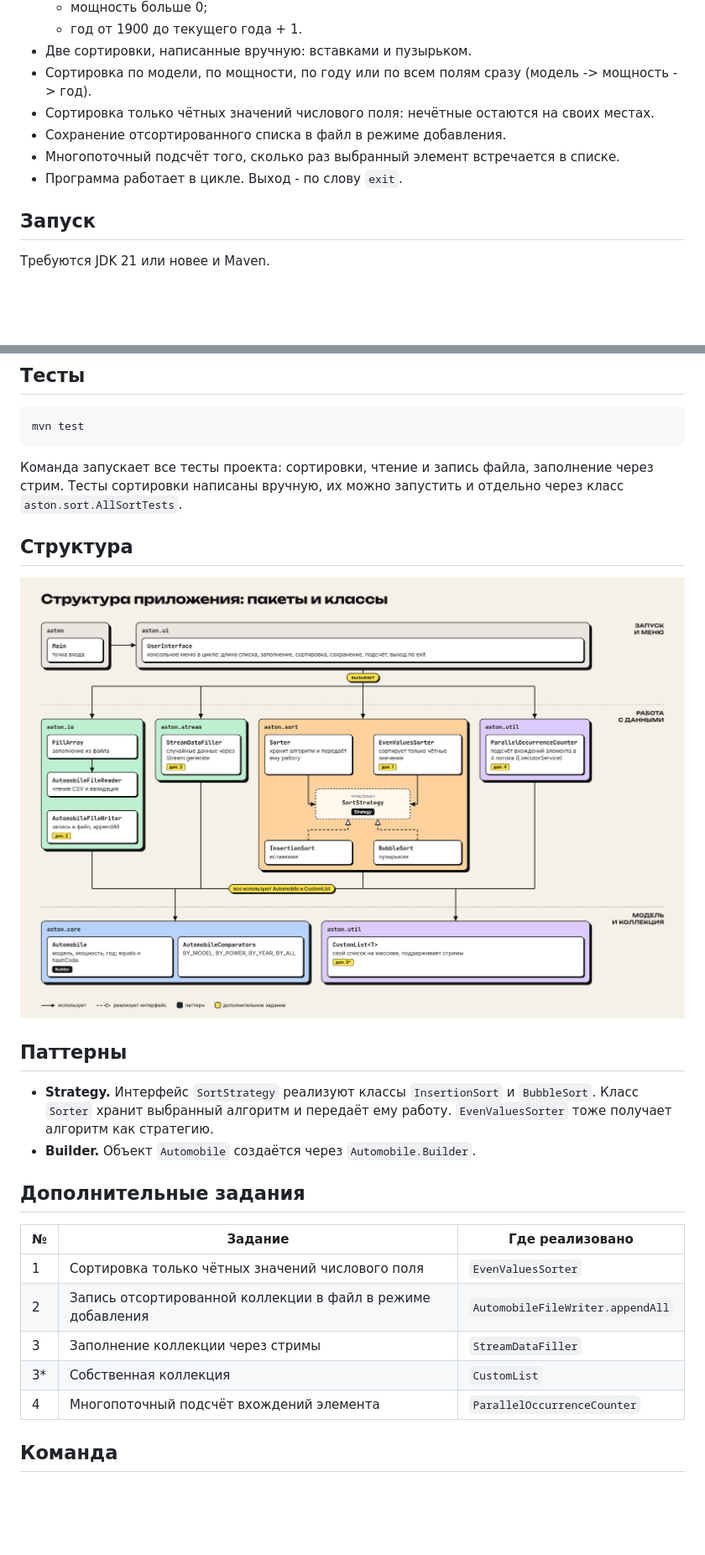
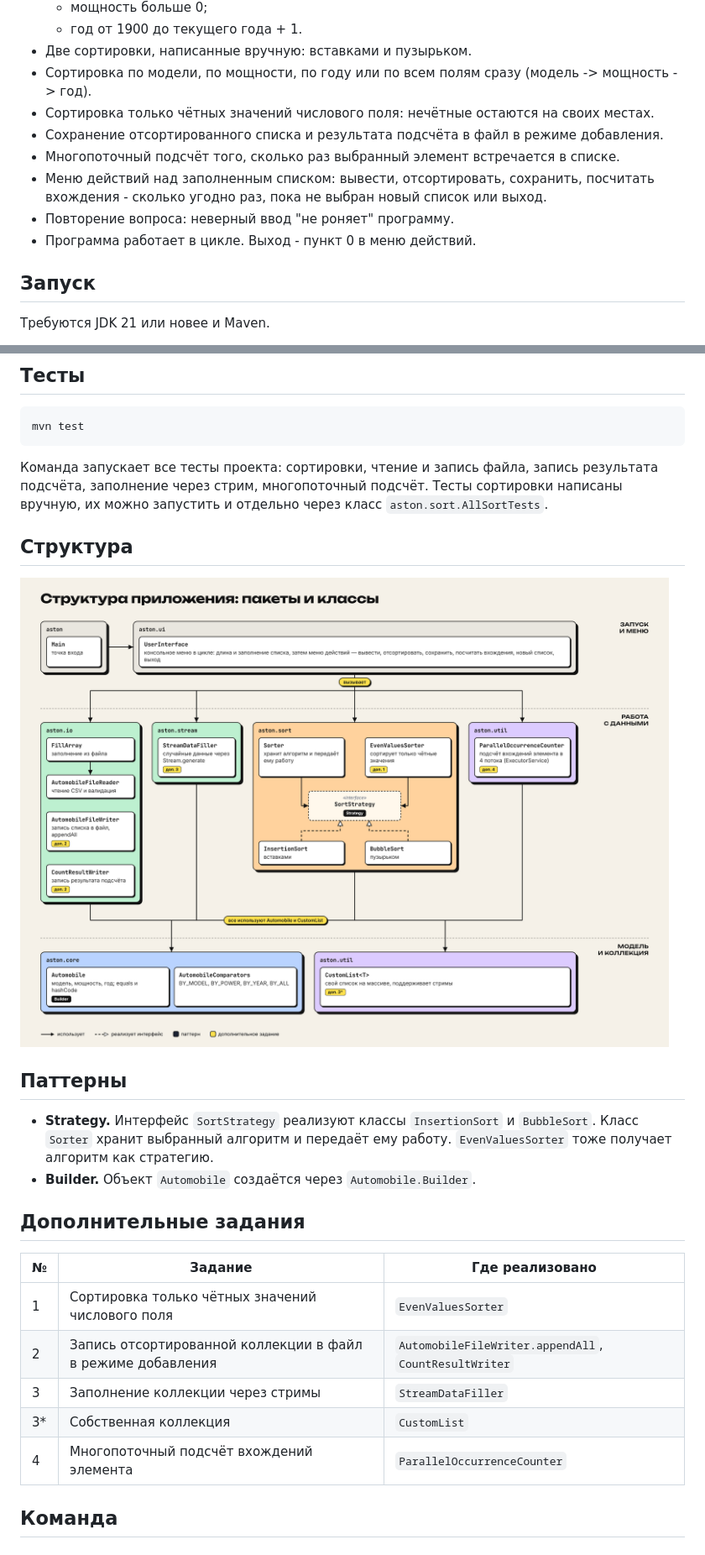
Before and after one commit to AliyaShafieva/ASTON_Sorting_Project, a Markdown page: README.md, 2 parts joined by grey strips. Shown at 84% size. GitHub-like rendering; pictures changed too: docs/structure.png; blank space fills up the shorter version.

Commit message:
Обновлены схемы и readme файл под актуальную версию программы

````diff
--- a/README.md
+++ b/README.md
@@ -15,9 +15,12 @@
 - Две сортировки, написанные вручную: вставками и пузырьком.
 - Сортировка по модели, по мощности, по году или по всем полям сразу (модель -> мощность -> год).
 - Сортировка только чётных значений числового поля: нечётные остаются на своих местах.
-- Сохранение отсортированного списка в файл в режиме добавления.
+- Сохранение отсортированного списка и результата подсчёта в файл в режиме добавления.
 - Многопоточный подсчёт того, сколько раз выбранный элемент встречается в списке.
-- Программа работает в цикле. Выход - по слову `exit`.
+- Меню действий над заполненным списком: вывести, отсортировать, сохранить, посчитать
+вхождения - сколько угодно раз, пока не выбран новый список или выход.
+- Повторение вопроса: неверный ввод "не роняет" программу.
+- Программа работает в цикле. Выход - пункт 0 в меню действий.
 
 ## Запуск
 
@@ -44,7 +47,8 @@ Audi A4;190;2019
 mvn test
 ```
 
-Команда запускает все тесты проекта: сортировки, чтение и запись файла, заполнение через стрим.
+Команда запускает все тесты проекта: сортировки, чтение и запись файла, запись результата подсчёта,
+заполнение через стрим, многопоточный подсчёт.
 Тесты сортировки написаны вручную, их можно запустить и отдельно через класс `aston.sort.AllSortTests`.
 
 ## Структура
@@ -60,13 +64,13 @@ mvn test
 
 ## Дополнительные задания
 
-| №  | Задание                                                     | Где реализовано                  |
-|----|-------------------------------------------------------------|----------------------------------|
-| 1  | Сортировка только чётных значений числового поля            | `EvenValuesSorter`               |
-| 2  | Запись отсортированной коллекции в файл в режиме добавления | `AutomobileFileWriter.appendAll` |
-| 3  | Заполнение коллекции через стримы                           | `StreamDataFiller`               |
-| 3* | Собственная коллекция                                       | `CustomList`                     |
-| 4  | Многопоточный подсчёт вхождений элемента                    | `ParallelOccurrenceCounter`      |
+| №  | Задание                                                     | Где реализовано                                       |
+|----|-------------------------------------------------------------|-------------------------------------------------------|
+| 1  | Сортировка только чётных значений числового поля            | `EvenValuesSorter`                                    |
+| 2  | Запись отсортированной коллекции в файл в режиме добавления | `AutomobileFileWriter.appendAll`, `CountResultWriter` |
+| 3  | Заполнение коллекции через стримы                           | `StreamDataFiller`                                    |
+| 3* | Собственная коллекция                                       | `CustomList`                                          |
+| 4  | Многопоточный подсчёт вхождений элемента                    | `ParallelOccurrenceCounter`                           |
 
 ## Команда
 
````
Also changed, not shown: other parts of README.md (+4 -2 lines), docs/scheme.png.
